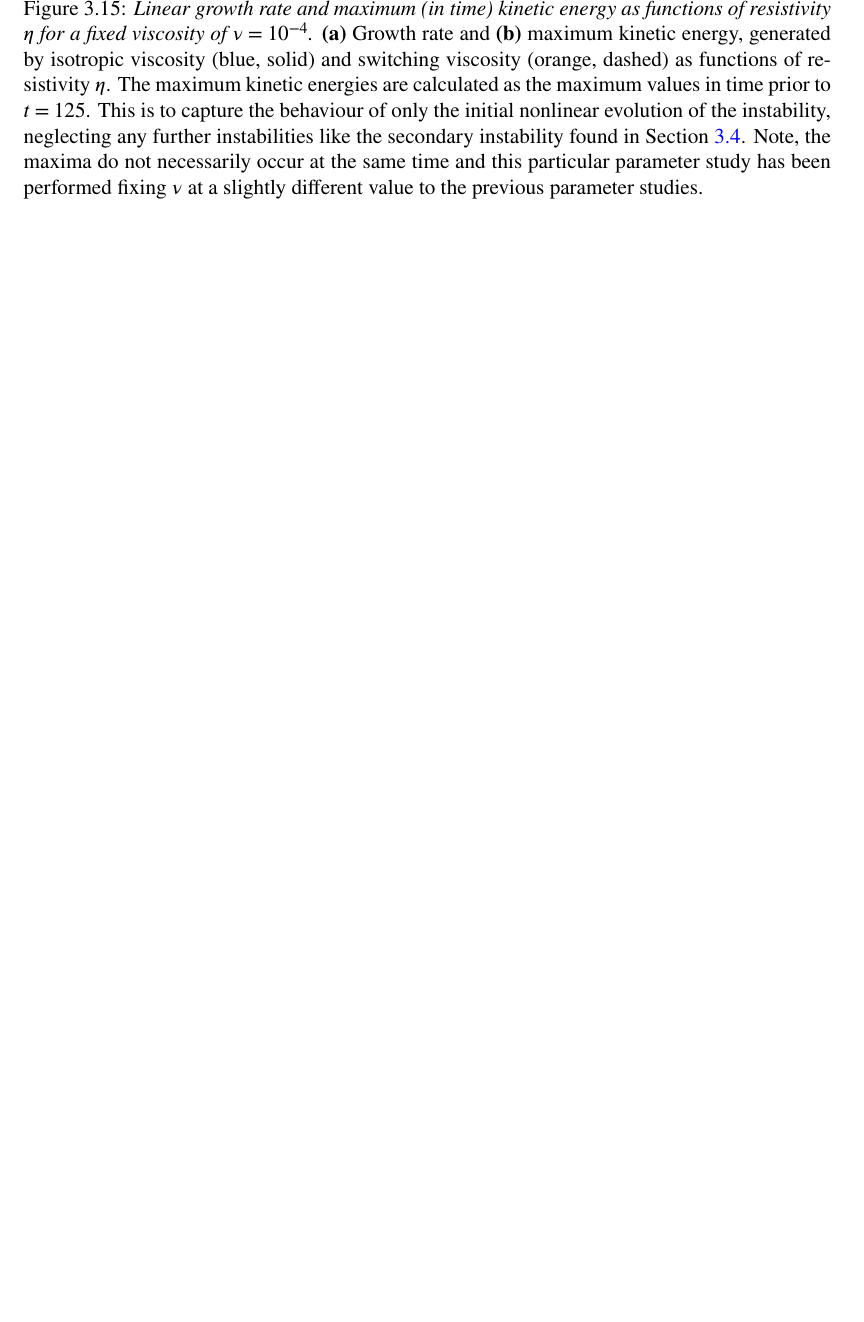
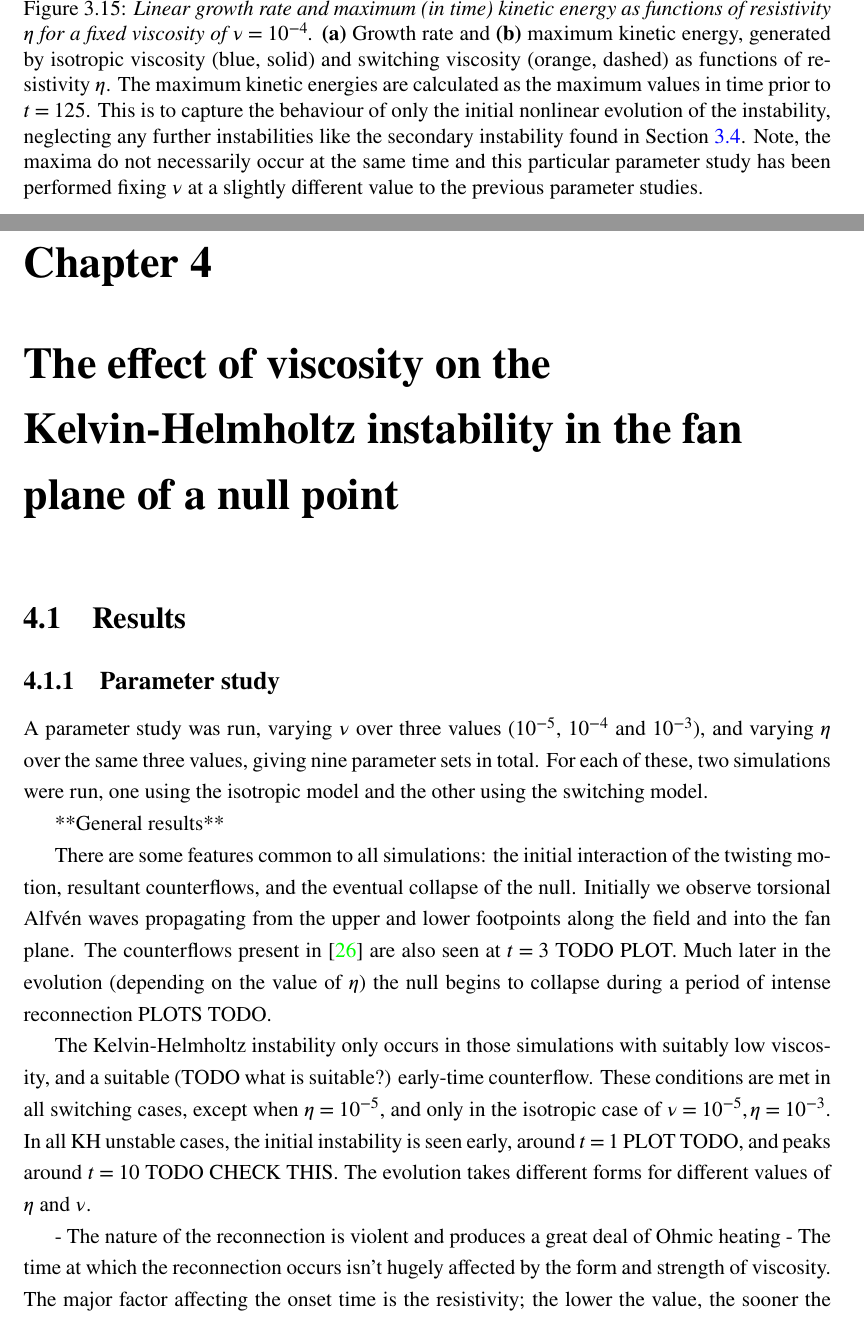
Before and after one commit to JamieJQuinn/Thesis, a LaTeX thesis (main.tex, which reads null_point_khi.tex): part of page 42 of 46 before the commit and two parts of pages 42 and 43 of 48 after it, the two joined at a grey line, cut so that both start at the same text, the shorter picture padded with empty space. Compiled offline with pdfLaTeX.

Commit message:
Added null point KHI chapter

```diff
--- /dev/null
+++ b/null_point_khi.tex
@@ -0,0 +1,18 @@
+\chapter{The effect of viscosity on the Kelvin-Helmholtz instability in the fan plane of a null point}
+
+\section{Results}
+
+\subsection{Parameter study}
+
+A parameter study was run, varying $\nu$ over three values ($10^{-5}$, $10^{-4}$ and $10^{-3}$), and varying $\eta$ over the same three values, giving nine parameter sets in total. For each of these, two simulations were run, one using the isotropic model and the other using the switching model.
+
+**General results**
+
+There are some features common to all simulations: the initial interaction of the twisting motion, resultant counterflows, and the eventual collapse of the null. Initially we observe torsional Alfv\'en waves propagating from the upper and lower footpoints along the field and into the fan plane. The counterflows present in~\cite{wyperKelvinHelmholtzInstabilityCurrentvortex2013} are also seen at $t=3$ TODO PLOT. Much later in the evolution (depending on the value of $\eta$) the null begins to collapse during a period of intense reconnection PLOTS TODO.
+
+The Kelvin-Helmholtz instability only occurs in those simulations with suitably low viscosity, and a suitable (TODO what is suitable?) early-time counterflow. These conditions are met in all switching cases, except when $\eta=10^{-5}$, and only in the isotropic case of $\nu = 10^{-5}, \eta=10^{-3}$. In all KH unstable cases, the initial instability is seen early, around $t=1$ PLOT TODO, and peaks around $t=10$ TODO CHECK THIS. The evolution takes different forms for different values of $\eta$ and $\nu$.
+
+- The nature of the reconnection is violent and produces a great deal of Ohmic heating
+- The time at which the reconnection occurs isn't hugely affected by the form and strength of viscosity. The major factor affecting the onset time is the resistivity; the lower the value, the sooner the onset.
+- The resistivity seems to control when reconnection starts; the lower the resistivity the sooner the reconnection begins
+- For low ($\eta=1e-5$) resistivity the KHI in the usually unstable switching case is disrupted. Interestingly, it's not the eventual reconnection that disrupts, but the instability isn't even able to start. It's not clear why.
```
Also changed, not shown: main.tex (+1 -1 lines).
